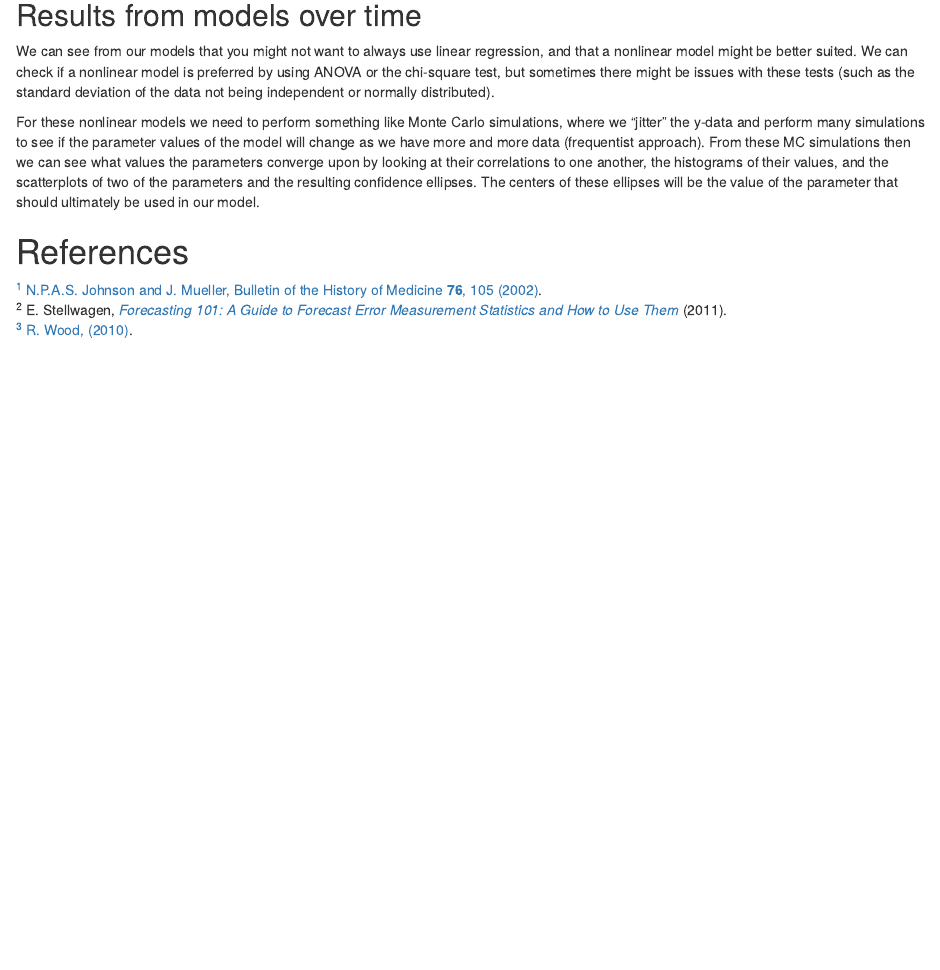
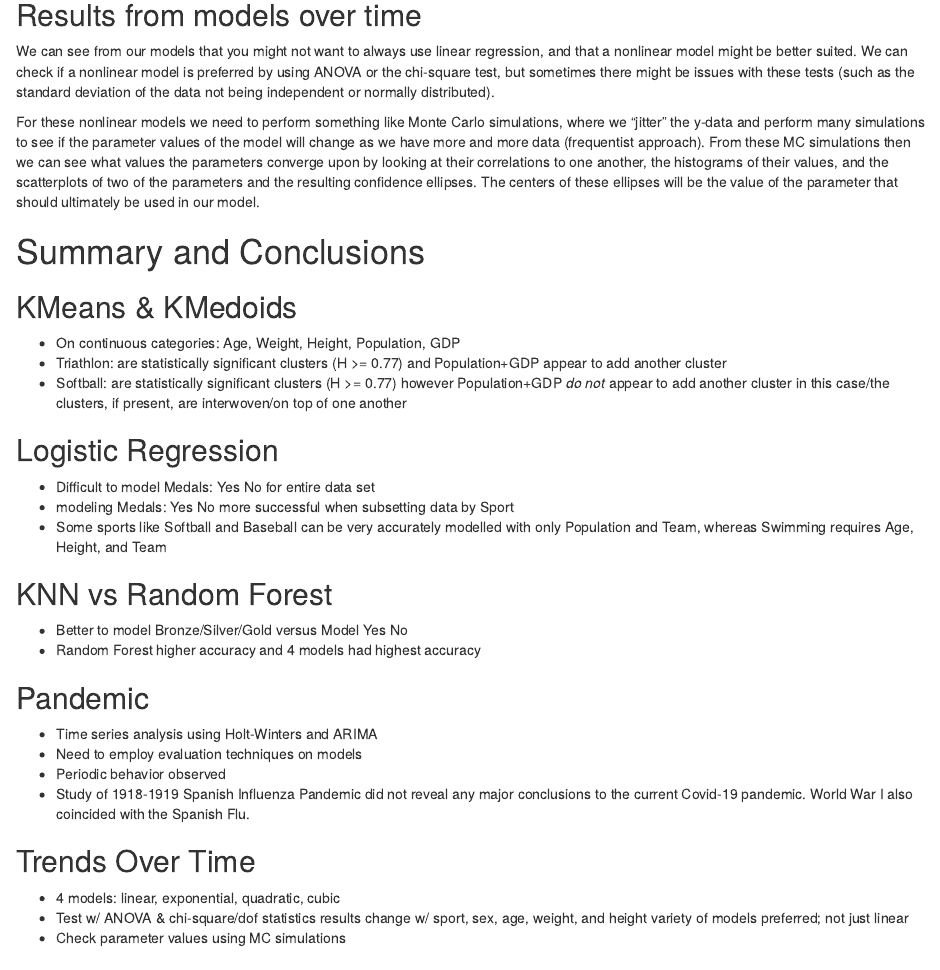
Before and after one commit to lydiateinfalt/DATS6101-IntroDataSci-ModelProj, an R Markdown document (final/final_project.Rmd): the page in a window 1100 px wide, from 12530 px down. Rendered offline with R 4.5, knitr and Pandoc, with nearby package versions; drawn as R Markdown's standard HTML page in place of the format the file asks for; some code elsewhere in the file could not run offline; common packages that the code uses without loading them are loaded.

Commit message:
summary+conclusion

````diff
--- a/final/final_project.Rmd
+++ b/final/final_project.Rmd
@@ -2532,4 +2532,30 @@ unloadPkg(ggcorrplot)
 unloadPkg(ggplot2)
 ```
 
+# Summary and Conclusions
+## KMeans & KMedoids
+  * On continuous categories: Age, Weight, Height, Population, GDP
+  * Triathlon: are statistically significant clusters (H >= 0.77) and Population+GDP appear to add another cluster
+  * Softball: are statistically significant clusters (H >= 0.77) however Population+GDP *do not* appear to add another cluster in this case/the clusters, if present, are interwoven/on top of one another
+
+## Logistic Regression
+  * Difficult to model Medals: Yes No for entire data set
+  * modeling Medals: Yes No more successful when subsetting data by Sport
+  * Some sports like Softball and Baseball can be very accurately modelled with only Population and Team, whereas Swimming requires Age, Height, and Team
+
+## KNN vs Random Forest
+  * Better to model Bronze/Silver/Gold versus Model Yes No
+  * Random Forest higher accuracy and 4 models had highest accuracy
+
+## Pandemic
+  * Time series analysis using Holt-Winters and ARIMA
+  * Need to employ evaluation techniques on models
+  * Periodic behavior observed
+  * Study of 1918-1919 Spanish Influenza Pandemic did not reveal any major conclusions to the current Covid-19 pandemic. World War I also coincided with the Spanish Flu.
+
+## Trends Over Time
+  * 4 models: linear, exponential, quadratic, cubic
+  * Test w/ ANOVA & chi-square/dof statistics results change w/ sport, sex, age, weight, and height variety of models preferred; not just linear
+  * Check parameter values using MC simulations
+
 # References
````
